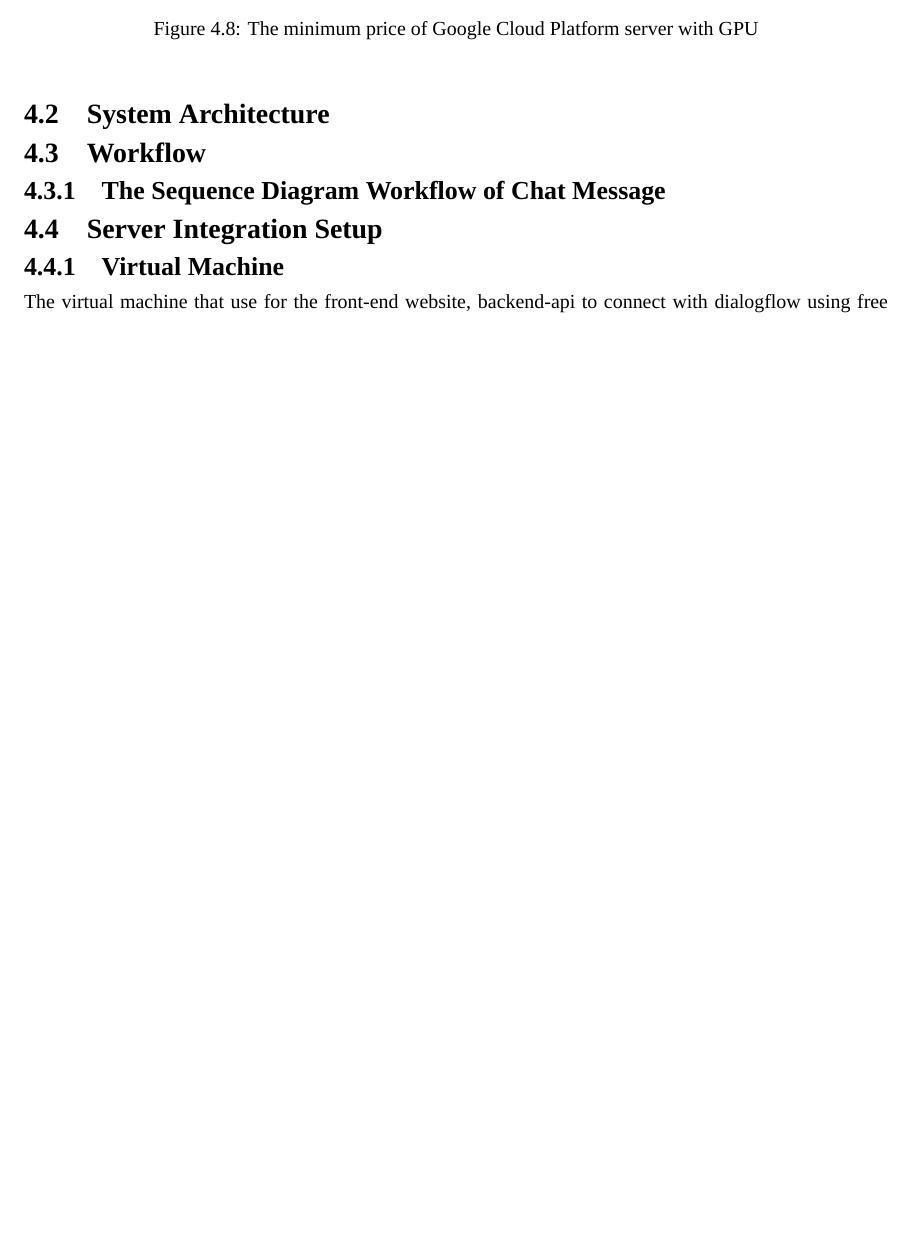
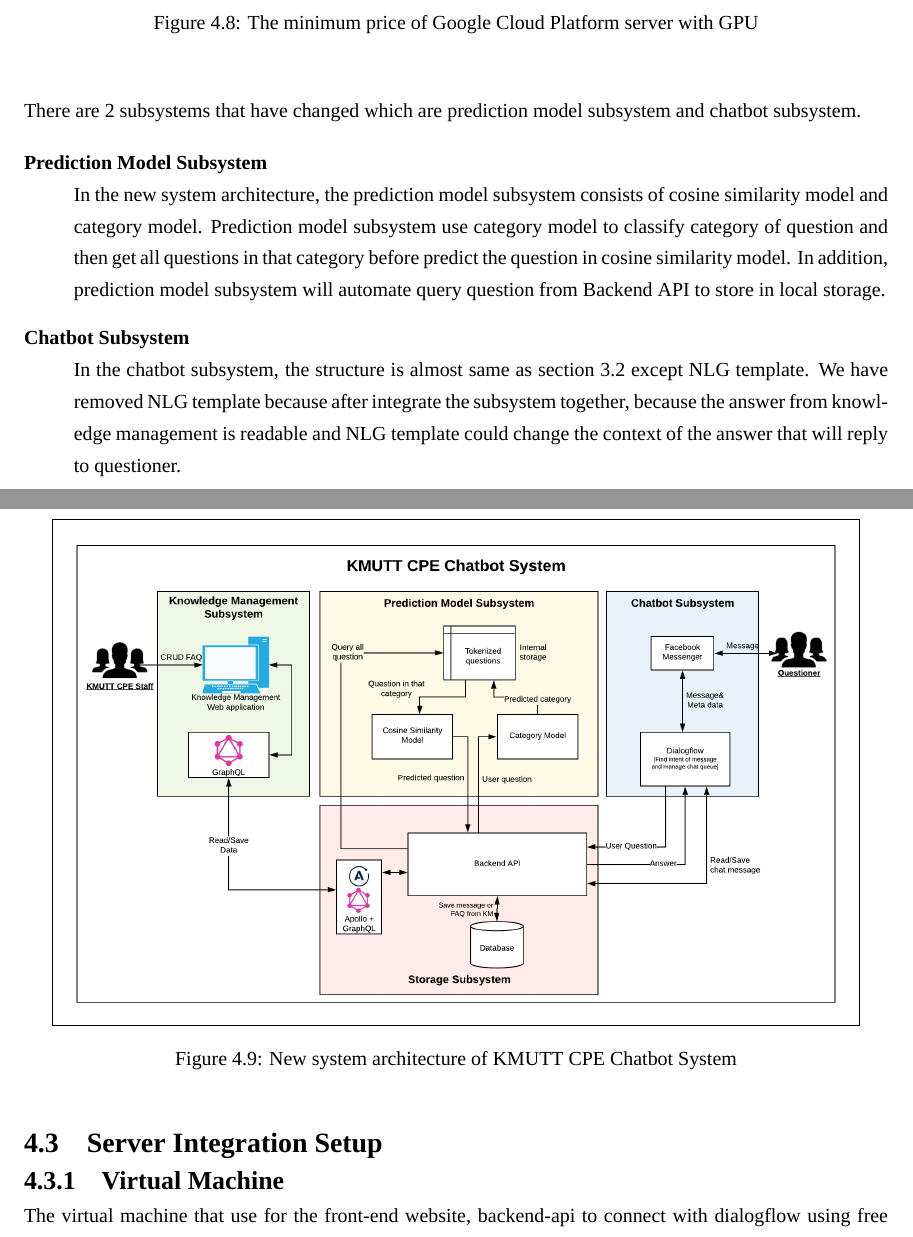
Before and after one commit to kmutt-cpe/Senior-report-project, a LaTeX thesis (undergrad-sample-english.tex): part of page 54 of 73 before the commit and two parts of pages 54 and 55 of 73 after it, the two joined at a grey line, cut so that both start at the same text, the shorter picture padded with empty space. Compiled offline with XeLaTeX; a missing font is replaced by an installed copy or a similar font; an older LaTeX class or package is replaced by its successor.

Commit message:
Write new system architecture

```diff
--- a/undergrad-sample-english.tex
+++ b/undergrad-sample-english.tex
@@ -1814,10 +1816,3 @@ So, the model can still automate update the question from knowledge management
 but cannot automate train the model as we planned.
 
 \section{System Architecture}
-% todo: Describe change of system arichtecture
-
-
-\section{Workflow}
-% todo: Describe change of workflow
-
-\subsection{The Sequence Diagram Workflow of Chat Message}
@@ -1825,3 +1824,24 @@ but cannot automate train the model as we planned.
+\begin{figure}[!h]\centering
+\fbox{\includegraphics[width=14cm]{./img/ch4/new_software_architecture.png}}
+\caption{New system architecture of KMUTT CPE Chatbot System}
+\label{fig:new_software_architecture}
+\end{figure}
+
+There are 2 subsystems that have changed which are prediction model subsystem and chatbot subsystem.
+
+\begin{description}
+	\item [Prediction Model Subsystem]\hfill \\
+	In the new system architecture, the prediction model subsystem consists of cosine similarity model and
+	category model. Prediction model subsystem use category model to classify category of question and then
+	get all questions in that category before predict the question in cosine similarity model.
+	In addition, prediction model subsystem will automate query question from Backend API to store in local storage.
+	\item [Chatbot Subsystem]
+	\hfill \\
+	In the chatbot subsystem, the structure is almost same as section~\ref*{ch3_system_architecture} except NLG template.
+	We have removed NLG template because after integrate the subsystem together,
+	because the answer from knowledge management is readable and NLG template could change
+	the context of the answer that will reply to questioner.
+\end{description}
 
 \section{Server Integration Setup}
 	\subsection{Virtual Machine}
```
Also changed, not shown: img/ch4/new_software_architecture.png (added), undergrad-sample-english.tex (8 more changed lines).
